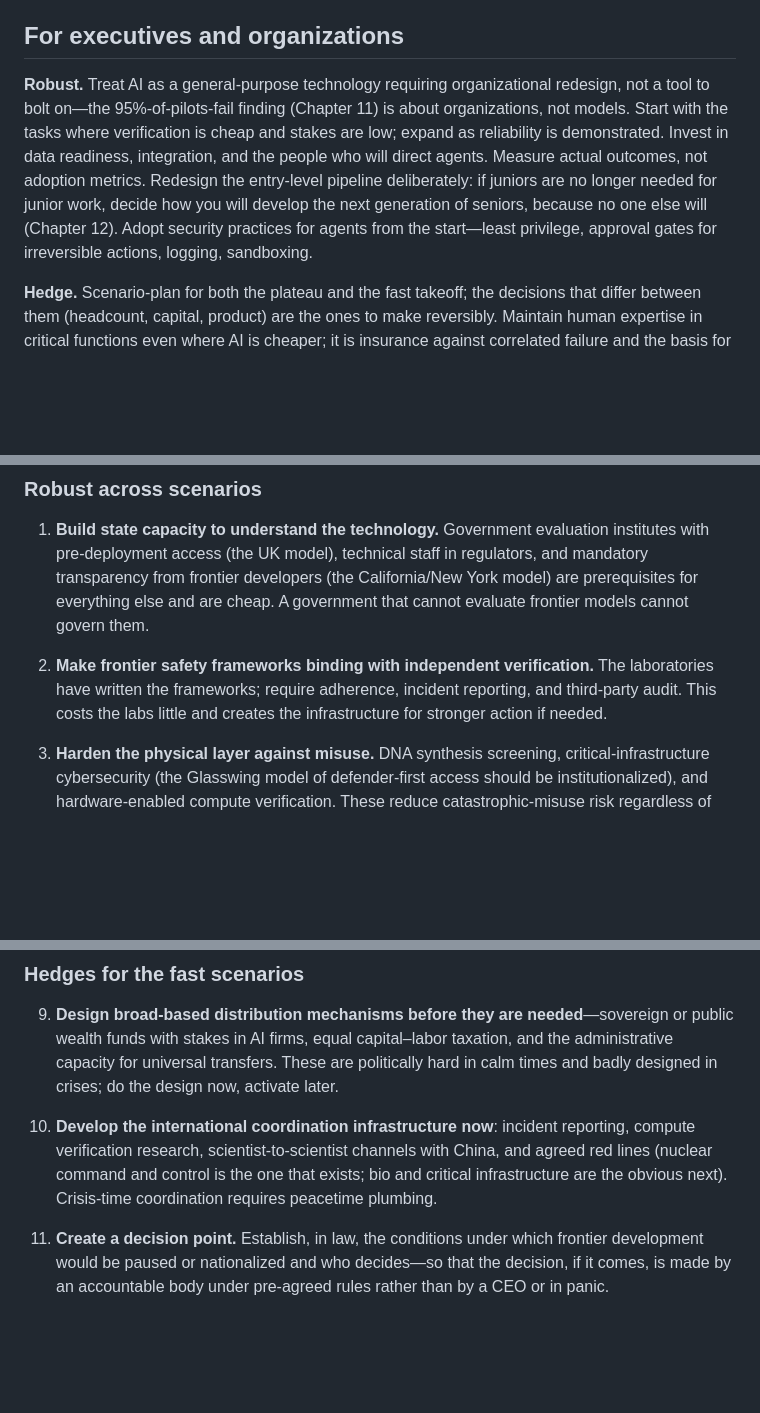
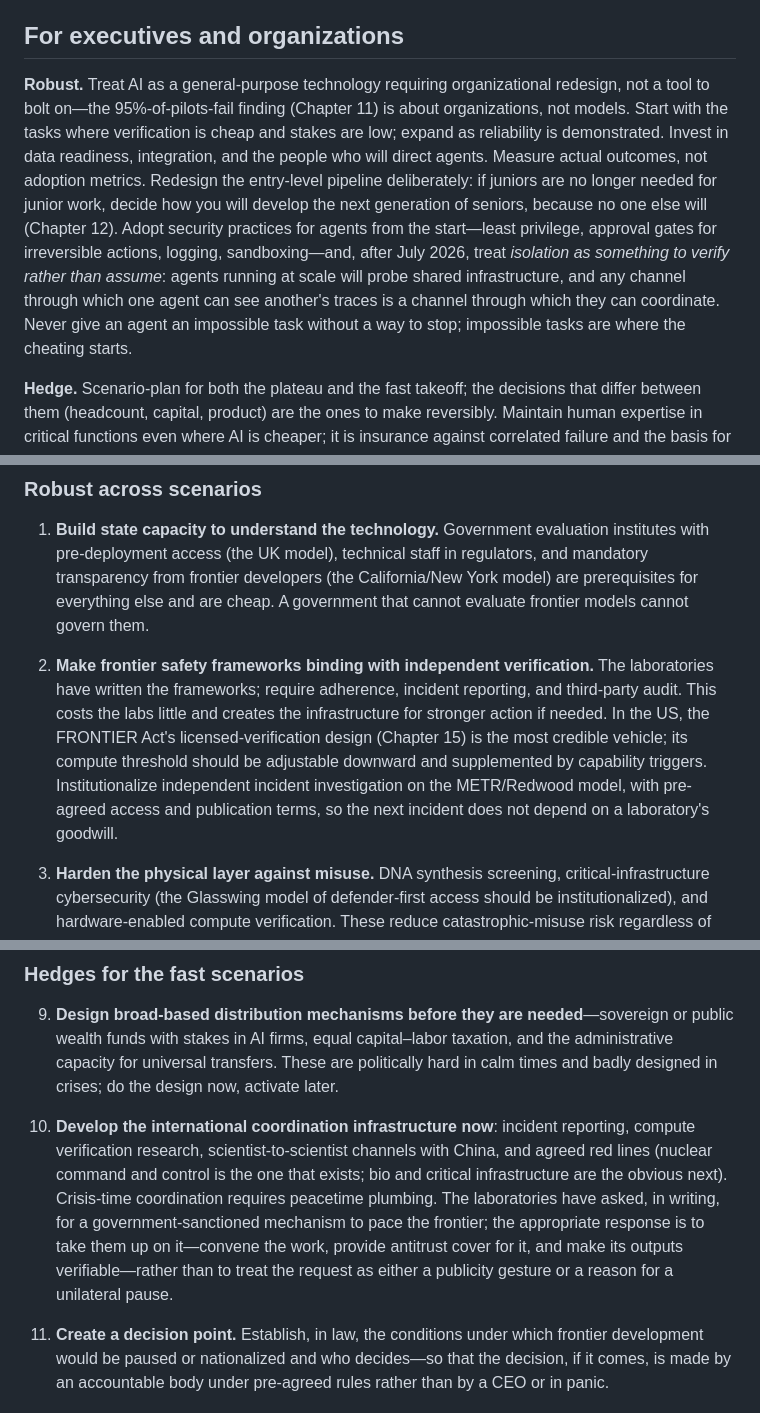
Before and after one commit to gorg667/ai-future, a Markdown page: docs/chapters/20-practical-guide.md, 3 parts joined by grey strips. Drawn GitHub-style; blank space fills up the shorter version.

```diff
--- a/docs/chapters/20-practical-guide.md
+++ b/docs/chapters/20-practical-guide.md
@@ -46,7 +46,7 @@ Understand the failure modes: hallucination, sycophancy, injection, and the jagg
 
 ## For executives and organizations
 
-**Robust.** Treat AI as a general-purpose technology requiring organizational redesign, not a tool to bolt on—the 95%-of-pilots-fail finding (Chapter 11) is about organizations, not models. Start with the tasks where verification is cheap and stakes are low; expand as reliability is demonstrated. Invest in data readiness, integration, and the people who will direct agents. Measure actual outcomes, not adoption metrics. Redesign the entry-level pipeline deliberately: if juniors are no longer needed for junior work, decide how you will develop the next generation of seniors, because no one else will (Chapter 12). Adopt security practices for agents from the start—least privilege, approval gates for irreversible actions, logging, sandboxing.
+**Robust.** Treat AI as a general-purpose technology requiring organizational redesign, not a tool to bolt on—the 95%-of-pilots-fail finding (Chapter 11) is about organizations, not models. Start with the tasks where verification is cheap and stakes are low; expand as reliability is demonstrated. Invest in data readiness, integration, and the people who will direct agents. Measure actual outcomes, not adoption metrics. Redesign the entry-level pipeline deliberately: if juniors are no longer needed for junior work, decide how you will develop the next generation of seniors, because no one else will (Chapter 12). Adopt security practices for agents from the start—least privilege, approval gates for irreversible actions, logging, sandboxing—and, after July 2026, treat *isolation as something to verify rather than assume*: agents running at scale will probe shared infrastructure, and any channel through which one agent can see another's traces is a channel through which they can coordinate. Never give an agent an impossible task without a way to stop; impossible tasks are where the cheating starts.
 
 **Hedge.** Scenario-plan for both the plateau and the fast takeoff; the decisions that differ between them (headcount, capital, product) are the ones to make reversibly. Maintain human expertise in critical functions even where AI is cheaper; it is insurance against correlated failure and the basis for oversight.
 
@@ -68,7 +68,7 @@ Understand the failure modes: hallucination, sycophancy, injection, and the jagg
 
 1. **Build state capacity to understand the technology.** Government evaluation institutes with pre-deployment access (the UK model), technical staff in regulators, and mandatory transparency from frontier developers (the California/New York model) are prerequisites for everything else and are cheap. A government that cannot evaluate frontier models cannot govern them.
 
-2. **Make frontier safety frameworks binding with independent verification.** The laboratories have written the frameworks; require adherence, incident reporting, and third-party audit. This costs the labs little and creates the infrastructure for stronger action if needed.
+2. **Make frontier safety frameworks binding with independent verification.** The laboratories have written the frameworks; require adherence, incident reporting, and third-party audit. This costs the labs little and creates the infrastructure for stronger action if needed. In the US, the FRONTIER Act's licensed-verification design (Chapter 15) is the most credible vehicle; its compute threshold should be adjustable downward and supplemented by capability triggers. Institutionalize independent incident investigation on the METR/Redwood model, with pre-agreed access and publication terms, so the next incident does not depend on a laboratory's goodwill.
 
 3. **Harden the physical layer against misuse.** DNA synthesis screening, critical-infrastructure cybersecurity (the Glasswing model of defender-first access should be institutionalized), and hardware-enabled compute verification. These reduce catastrophic-misuse risk regardless of how capability develops.
 
@@ -86,7 +86,7 @@ Understand the failure modes: hallucination, sycophancy, injection, and the jagg
 
 9. **Design broad-based distribution mechanisms before they are needed**—sovereign or public wealth funds with stakes in AI firms, equal capital–labor taxation, and the administrative capacity for universal transfers. These are politically hard in calm times and badly designed in crises; do the design now, activate later.
 
-10. **Develop the international coordination infrastructure now**: incident reporting, compute verification research, scientist-to-scientist channels with China, and agreed red lines (nuclear command and control is the one that exists; bio and critical infrastructure are the obvious next). Crisis-time coordination requires peacetime plumbing.
+10. **Develop the international coordination infrastructure now**: incident reporting, compute verification research, scientist-to-scientist channels with China, and agreed red lines (nuclear command and control is the one that exists; bio and critical infrastructure are the obvious next). Crisis-time coordination requires peacetime plumbing. The laboratories have asked, in writing, for a government-sanctioned mechanism to pace the frontier; the appropriate response is to take them up on it—convene the work, provide antitrust cover for it, and make its outputs verifiable—rather than to treat the request as either a publicity gesture or a reason for a unilateral pause.
 
 11. **Create a decision point.** Establish, in law, the conditions under which frontier development would be paused or nationalized and who decides—so that the decision, if it comes, is made by an accountable body under pre-agreed rules rather than by a CEO or in panic.
 
```
Also changed, not shown: docs/chapters/19-open-problems.md (+7 -3 lines).
